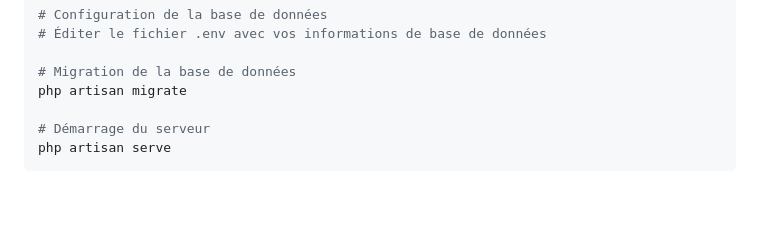
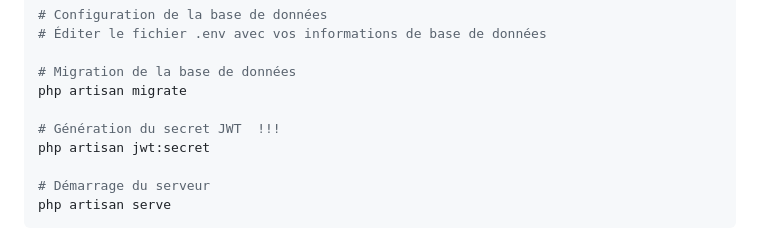
Before and after one commit to HanaeBenBrahim/TaskManager, a Markdown page: README.md, the part around the change. Drawn GitHub-style; blank space fills up the shorter version.

Commit message:
Update README.md
# Génération du secret JWT
php artisan jwt:secret

```diff
--- a/README.md
+++ b/README.md
@@ -55,6 +55,9 @@ php artisan key:generate
 
 # Migration de la base de données
 php artisan migrate
+
+# Génération du secret JWT  !!!
+php artisan jwt:secret
 
 # Démarrage du serveur
 php artisan serve
```
